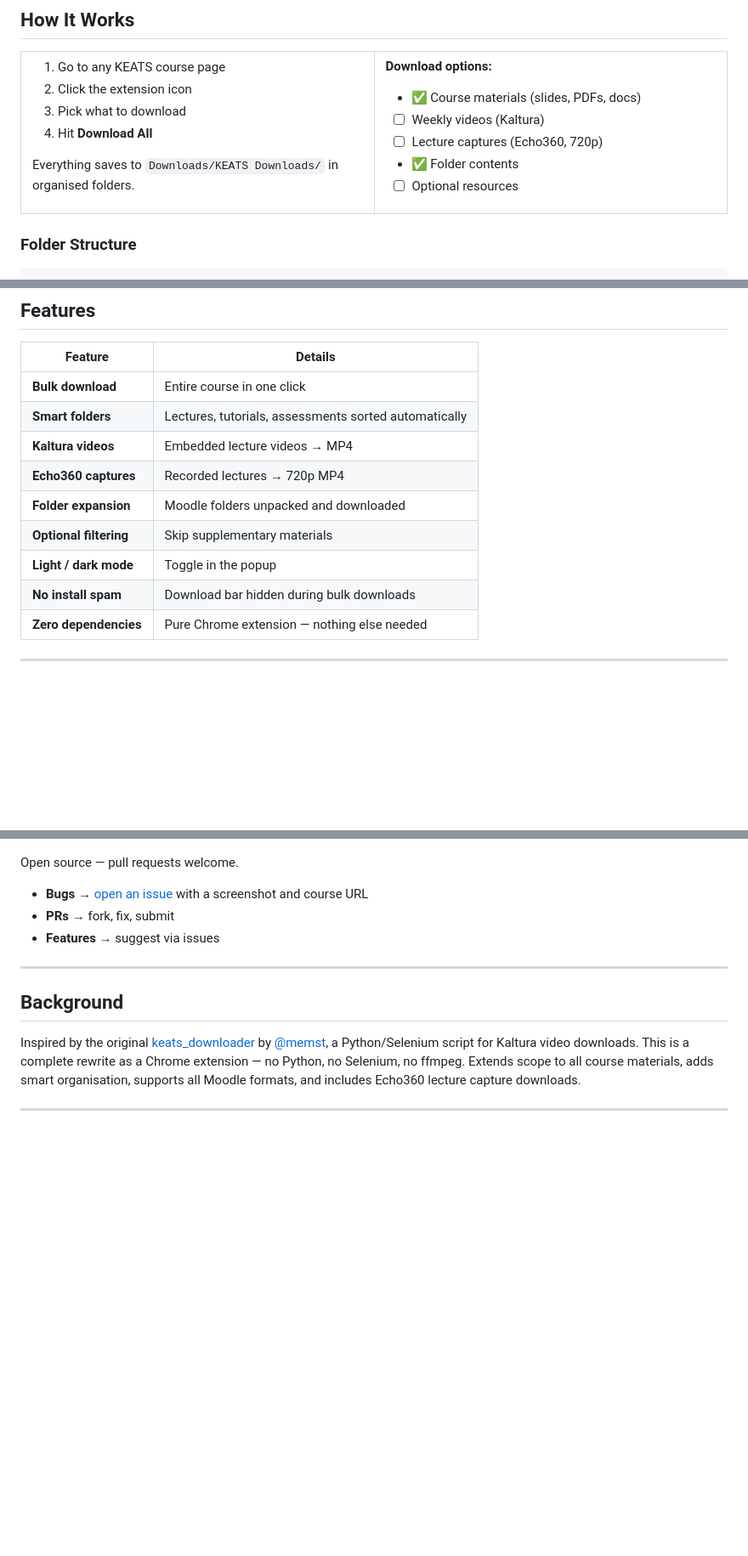
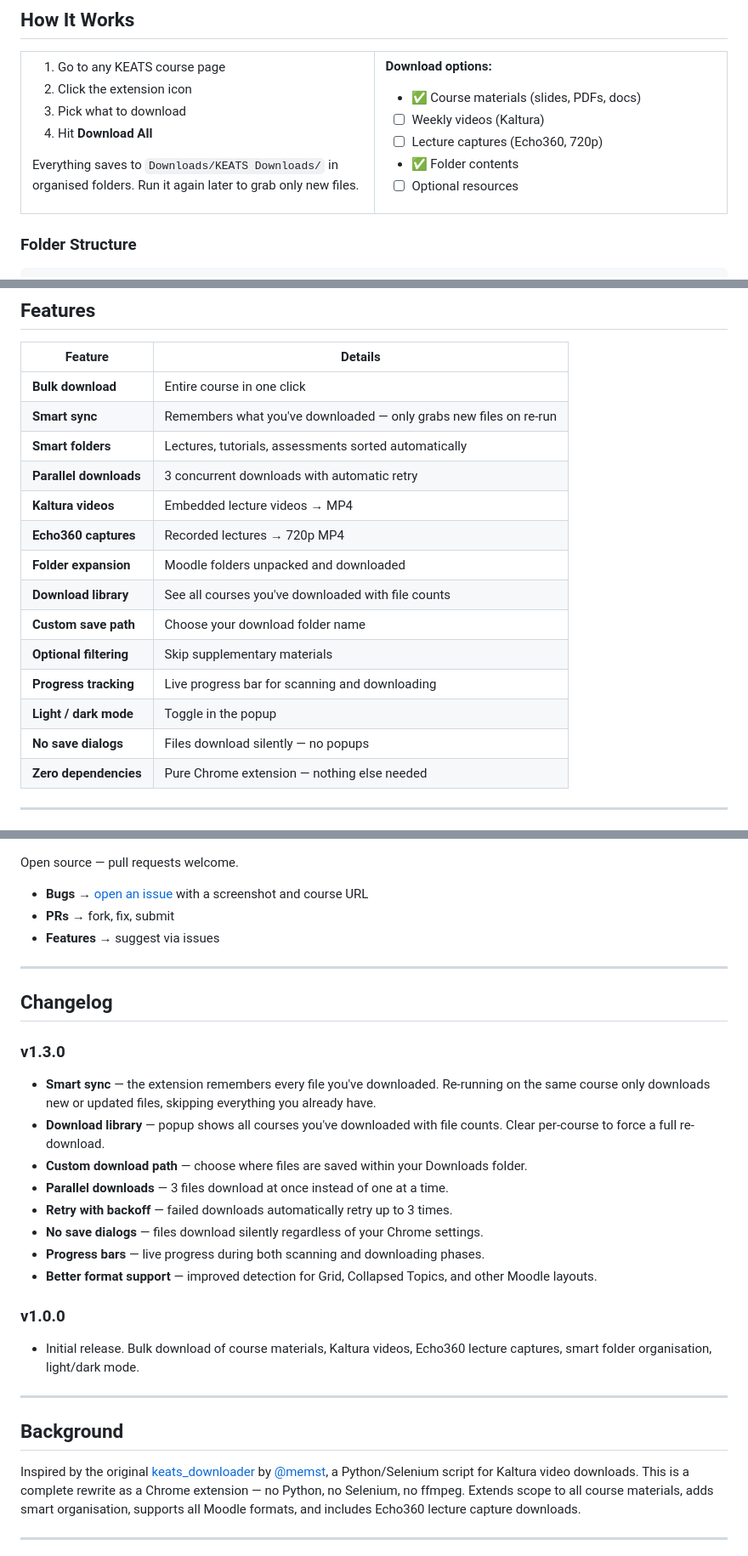
Before and after one commit to edar9498/keats-downloader, a Markdown page: README.md, 3 parts joined by grey strips. Shown at 85% size. Rendered like a GitHub page; blank space fills up the shorter version.

Commit message:
Update README with v1.3.0 changelog and new features

```diff
--- a/README.md
+++ b/README.md
@@ -44,7 +44,7 @@
 3. Pick what to download
 4. Hit **Download All**
 
-Everything saves to `Downloads/KEATS Downloads/` in organised folders.
+Everything saves to `Downloads/KEATS Downloads/` in organised folders. Run it again later to grab only new files.
 
 </td>
 <td width="50%">
@@ -88,13 +88,18 @@ Subfolders are created from section headings on the course page — lectures, tu
 | Feature | Details |
 |---------|---------|
 | **Bulk download** | Entire course in one click |
+| **Smart sync** | Remembers what you've downloaded — only grabs new files on re-run |
 | **Smart folders** | Lectures, tutorials, assessments sorted automatically |
+| **Parallel downloads** | 3 concurrent downloads with automatic retry |
 | **Kaltura videos** | Embedded lecture videos → MP4 |
 | **Echo360 captures** | Recorded lectures → 720p MP4 |
 | **Folder expansion** | Moodle folders unpacked and downloaded |
+| **Download library** | See all courses you've downloaded with file counts |
+| **Custom save path** | Choose your download folder name |
 | **Optional filtering** | Skip supplementary materials |
+| **Progress tracking** | Live progress bar for scanning and downloading |
 | **Light / dark mode** | Toggle in the popup |
-| **No install spam** | Download bar hidden during bulk downloads |
+| **No save dialogs** | Files download silently — no popups |
 | **Zero dependencies** | Pure Chrome extension — nothing else needed |
 
 ---
@@ -142,6 +147,23 @@ Open source — pull requests welcome.
 
 ---
 
+## Changelog
+
+### v1.3.0
+- **Smart sync** — the extension remembers every file you've downloaded. Re-running on the same course only downloads new or updated files, skipping everything you already have.
+- **Download library** — popup shows all courses you've downloaded with file counts. Clear per-course to force a full re-download.
+- **Custom download path** — choose where files are saved within your Downloads folder.
+- **Parallel downloads** — 3 files download at once instead of one at a time.
+- **Retry with backoff** — failed downloads automatically retry up to 3 times.
+- **No save dialogs** — files download silently regardless of your Chrome settings.
+- **Progress bars** — live progress during both scanning and downloading phases.
+- **Better format support** — improved detection for Grid, Collapsed Topics, and other Moodle layouts.
+
+### v1.0.0
+- Initial release. Bulk download of course materials, Kaltura videos, Echo360 lecture captures, smart folder organisation, light/dark mode.
+
+---
+
 ## Background
 
 Inspired by the original [keats_downloader](https://github.com/memst/keats_downloader) by [@memst](https://github.com/memst), a Python/Selenium script for Kaltura video downloads. This is a complete rewrite as a Chrome extension — no Python, no Selenium, no ffmpeg. Extends scope to all course materials, adds smart organisation, supports all Moodle formats, and includes Echo360 lecture capture downloads.
```
